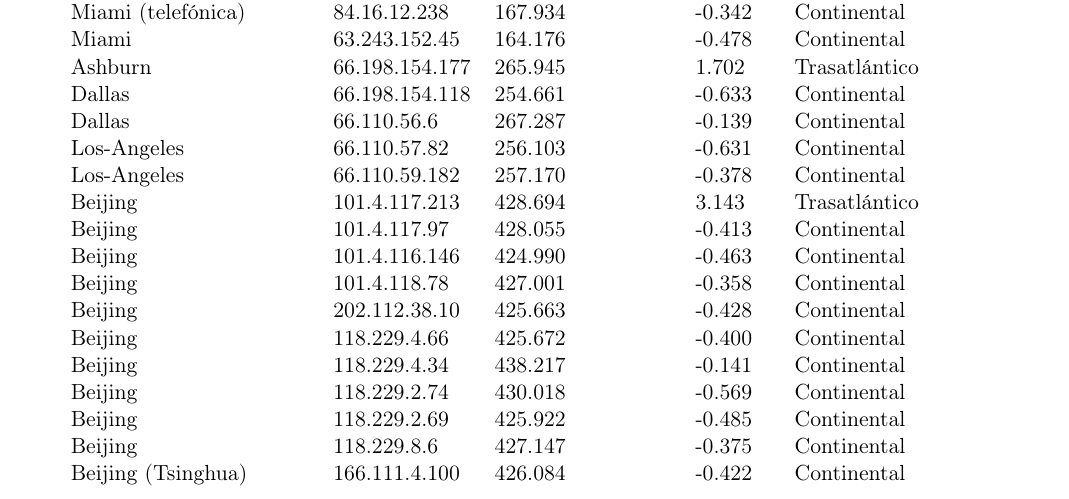
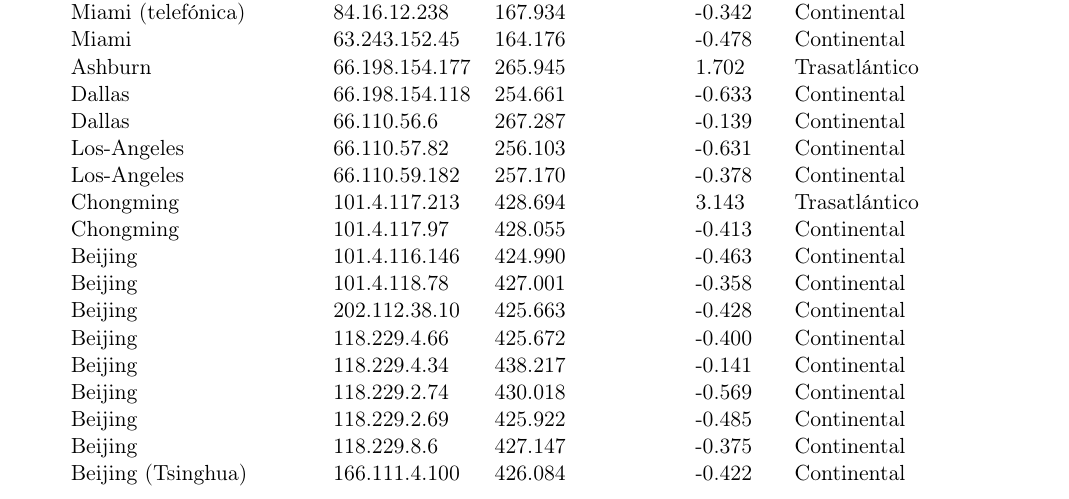
Before and after one commit to Fixman/redes-tp2, a LaTeX document (informe/informe.tex, which reads informe/resultados.tex): part of page 9 of 13, cut so that both start at the same text. Compiled offline with pdfLaTeX.

Commit message:
Los primeros links en China estan en CHingming, no en Beijing.

```diff
--- a/informe/resultados.tex
+++ b/informe/resultados.tex
@@ -104,8 +104,8 @@ Veamos la siguiente tabla.
 	Dallas				&	66.110.56.6	&	267.287	&	-0.139	&	Continental	\\
 	Los-Angeles			&	66.110.57.82	&	256.103	&	-0.631	&	Continental	\\
 	Los-Angeles			&	66.110.59.182	&	257.170	&	-0.378	&	Continental	\\
-	Beijing				&	101.4.117.213	&	428.694	&	3.143	&	Trasatl\'antico	\\
-	Beijing				&	101.4.117.97	&	428.055	&	-0.413	&	Continental	\\
+	Chongming				&	101.4.117.213	&	428.694	&	3.143	&	Trasatl\'antico	\\
+	Chongming				&	101.4.117.97	&	428.055	&	-0.413	&	Continental	\\
 	Beijing				&	101.4.116.146	&	424.990	&	-0.463	&	Continental	\\
 	Beijing				&	101.4.118.78	&	427.001	&	-0.358	&	Continental	\\
 	Beijing				&	202.112.38.10	&	425.663	&	-0.428	&	Continental	\\
```
Also changed, not shown: informe/informe.pdf.
